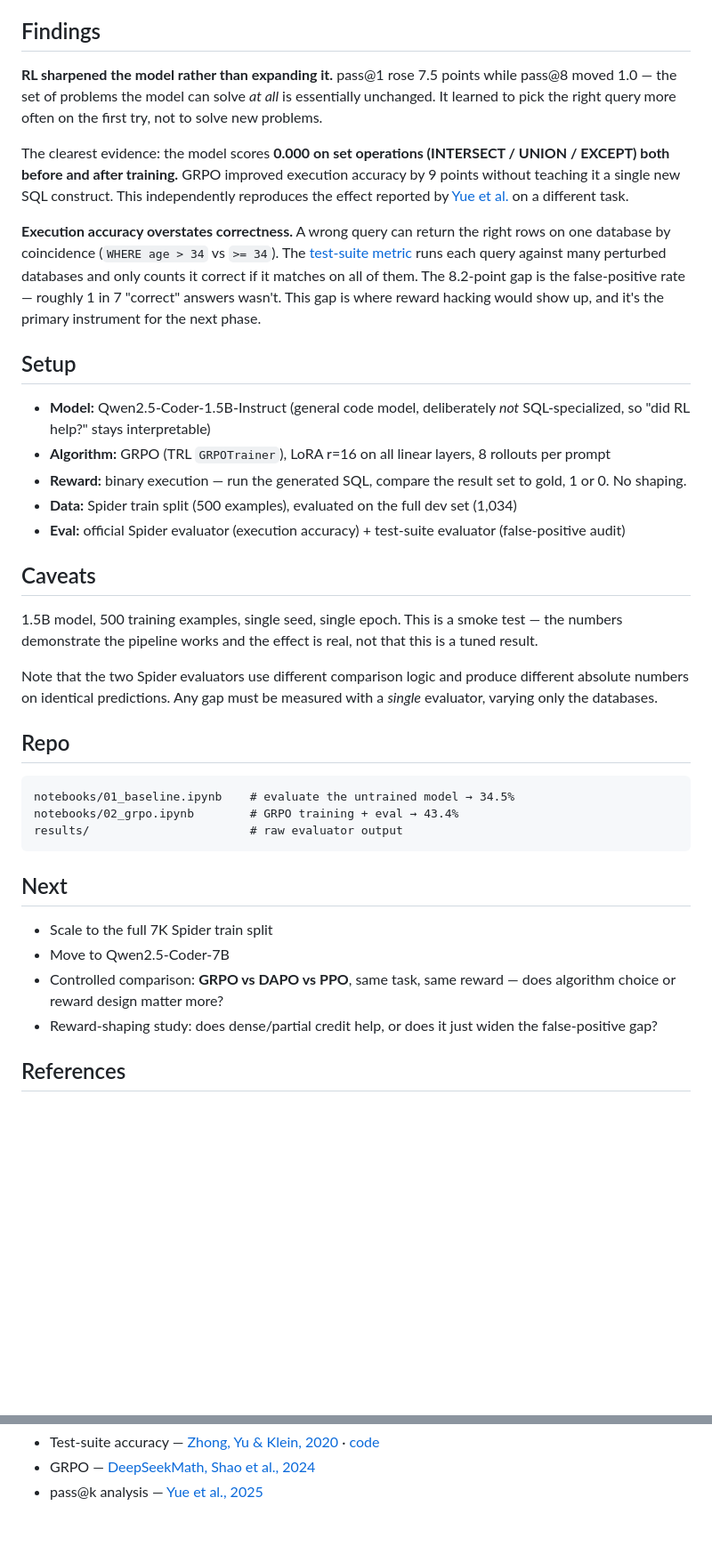
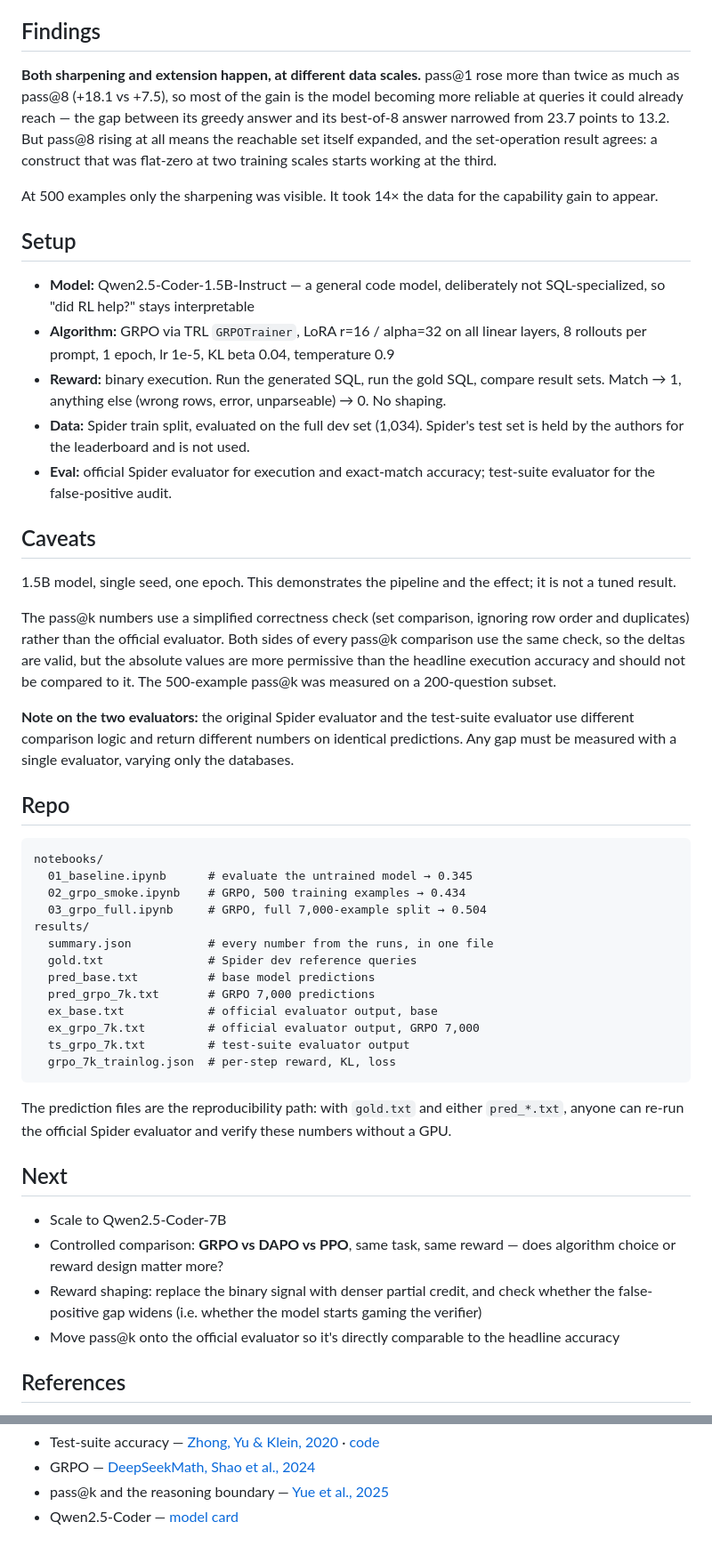
Before and after one commit to ved-2004/RLVR-Text-to-SQL, a Markdown page: README.md, 2 parts joined by grey strips. Shown at 89% size. Rendered like a GitHub page; blank space fills up the shorter version.

````diff
--- a/README.md
+++ b/README.md
@@ -32,40 +61,52 @@ Spider dev set (1,034 examples), Qwen2.5-Coder-1.5B-Instruct.
 
 ## Findings
 
-**RL sharpened the model rather than expanding it.** pass@1 rose 7.5 points while pass@8 moved 1.0 — the set of problems the model can solve *at all* is essentially unchanged. It learned to pick the right query more often on the first try, not to solve new problems.
+**Both sharpening and extension happen, at different data scales.** pass@1 rose more than twice as much as pass@8 (+18.1 vs +7.5), so most of the gain is the model becoming more reliable at queries it could already reach — the gap between its greedy answer and its best-of-8 answer narrowed from 23.7 points to 13.2. But pass@8 rising at all means the reachable set itself expanded, and the set-operation result agrees: a construct that was flat-zero at two training scales starts working at the third.
 
-The clearest evidence: the model scores **0.000 on set operations (INTERSECT / UNION / EXCEPT) both before and after training.** GRPO improved execution accuracy by 9 points without teaching it a single new SQL construct. This independently reproduces the effect reported by [Yue et al.](https://arxiv.org/abs/2504.13837) on a different task.
-
-**Execution accuracy overstates correctness.** A wrong query can return the right rows on one database by coincidence (`WHERE age > 34` vs `>= 34`). The [test-suite metric](https://arxiv.org/abs/2010.02840) runs each query against many perturbed databases and only counts it correct if it matches on all of them. The 8.2-point gap is the false-positive rate — roughly 1 in 7 "correct" answers wasn't. This gap is where reward hacking would show up, and it's the primary instrument for the next phase.
+At 500 examples only the sharpening was visible. It took 14× the data for the capability gain to appear.
 
 ## Setup
 
-- **Model:** Qwen2.5-Coder-1.5B-Instruct (general code model, deliberately *not* SQL-specialized, so "did RL help?" stays interpretable)
-- **Algorithm:** GRPO (TRL `GRPOTrainer`), LoRA r=16 on all linear layers, 8 rollouts per prompt
-- **Reward:** binary execution — run the generated SQL, compare the result set to gold, 1 or 0. No shaping.
-- **Data:** Spider train split (500 examples), evaluated on the full dev set (1,034)
-- **Eval:** official Spider evaluator (execution accuracy) + test-suite evaluator (false-positive audit)
+- **Model:** Qwen2.5-Coder-1.5B-Instruct — a general code model, deliberately not SQL-specialized, so "did RL help?" stays interpretable
+- **Algorithm:** GRPO via TRL `GRPOTrainer`, LoRA r=16 / alpha=32 on all linear layers, 8 rollouts per prompt, 1 epoch, lr 1e-5, KL beta 0.04, temperature 0.9
+- **Reward:** binary execution. Run the generated SQL, run the gold SQL, compare result sets. Match → 1, anything else (wrong rows, error, unparseable) → 0. No shaping.
+- **Data:** Spider train split, evaluated on the full dev set (1,034). Spider's test set is held by the authors for the leaderboard and is not used.
+- **Eval:** official Spider evaluator for execution and exact-match accuracy; test-suite evaluator for the false-positive audit.
 
 ## Caveats
 
-1.5B model, 500 training examples, single seed, single epoch. This is a smoke test — the numbers demonstrate the pipeline works and the effect is real, not that this is a tuned result.
+1.5B model, single seed, one epoch. This demonstrates the pipeline and the effect; it is not a tuned result.
 
-Note that the two Spider evaluators use different comparison logic and produce different absolute numbers on identical predictions. Any gap must be measured with a *single* evaluator, varying only the databases.
+The pass@k numbers use a simplified correctness check (set comparison, ignoring row order and duplicates) rather than the official evaluator. Both sides of every pass@k comparison use the same check, so the deltas are valid, but the absolute values are more permissive than the headline execution accuracy and should not be compared to it. The 500-example pass@k was measured on a 200-question subset.
+
+**Note on the two evaluators:** the original Spider evaluator and the test-suite evaluator use different comparison logic and return different numbers on identical predictions. Any gap must be measured with a single evaluator, varying only the databases.
 
 ## Repo
 
 ```
-notebooks/01_baseline.ipynb    # evaluate the untrained model → 34.5%
-notebooks/02_grpo.ipynb        # GRPO training + eval → 43.4%
-results/                       # raw evaluator output
+notebooks/
+  01_baseline.ipynb      # evaluate the untrained model → 0.345
+  02_grpo_smoke.ipynb    # GRPO, 500 training examples → 0.434
+  03_grpo_full.ipynb     # GRPO, full 7,000-example split → 0.504
+results/
+  summary.json           # every number from the runs, in one file
+  gold.txt               # Spider dev reference queries
+  pred_base.txt          # base model predictions
+  pred_grpo_7k.txt       # GRPO 7,000 predictions
+  ex_base.txt            # official evaluator output, base
+  ex_grpo_7k.txt         # official evaluator output, GRPO 7,000
+  ts_grpo_7k.txt         # test-suite evaluator output
+  grpo_7k_trainlog.json  # per-step reward, KL, loss
 ```
+
+The prediction files are the reproducibility path: with `gold.txt` and either `pred_*.txt`, anyone can re-run the official Spider evaluator and verify these numbers without a GPU.
 
 ## Next
 
-- Scale to the full 7K Spider train split
-- Move to Qwen2.5-Coder-7B
+- Scale to Qwen2.5-Coder-7B
 - Controlled comparison: **GRPO vs DAPO vs PPO**, same task, same reward — does algorithm choice or reward design matter more?
-- Reward-shaping study: does dense/partial credit help, or does it just widen the false-positive gap?
+- Reward shaping: replace the binary signal with denser partial credit, and check whether the false-positive gap widens (i.e. whether the model starts gaming the verifier)
+- Move pass@k onto the official evaluator so it's directly comparable to the headline accuracy
 
 ## References
 
@@ -73,3 +114,4 @@ results/                       # raw evaluator output
 - Test-suite accuracy — [Zhong, Yu & Klein, 2020](https://arxiv.org/abs/2010.02840) · [code](https://github.com/taoyds/test-suite-sql-eval)
 - GRPO — [DeepSeekMath, Shao et al., 2024](https://arxiv.org/abs/2402.03300)
-- pass@k analysis — [Yue et al., 2025](https://arxiv.org/abs/2504.13837)
+- pass@k and the reasoning boundary — [Yue et al., 2025](https://arxiv.org/abs/2504.13837)
+- Qwen2.5-Coder — [model card](https://huggingface.co/Qwen/Qwen2.5-Coder-1.5B-Instruct)
````
Also changed, not shown: other parts of README.md (+50 -21 lines).
